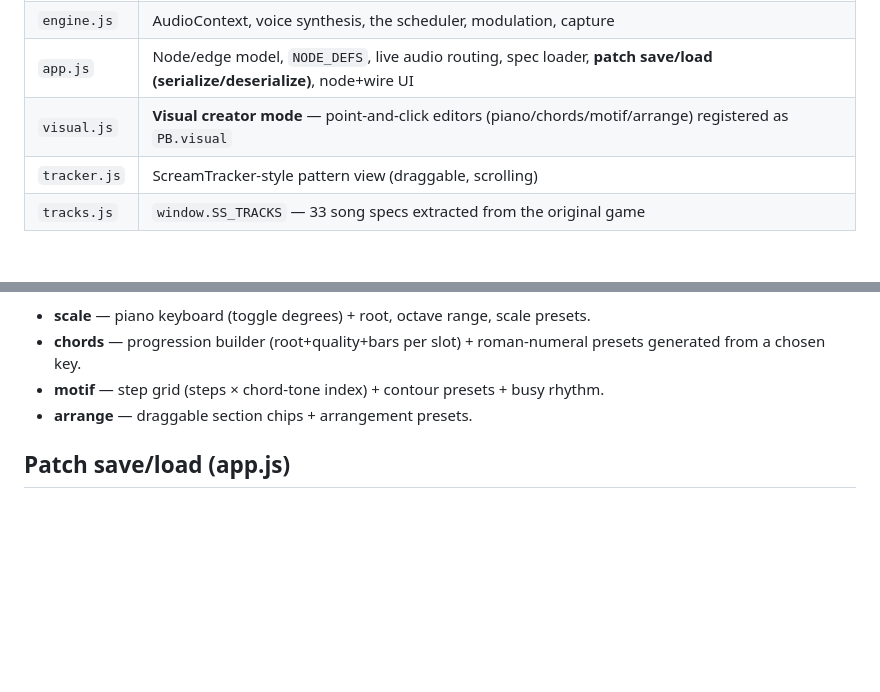
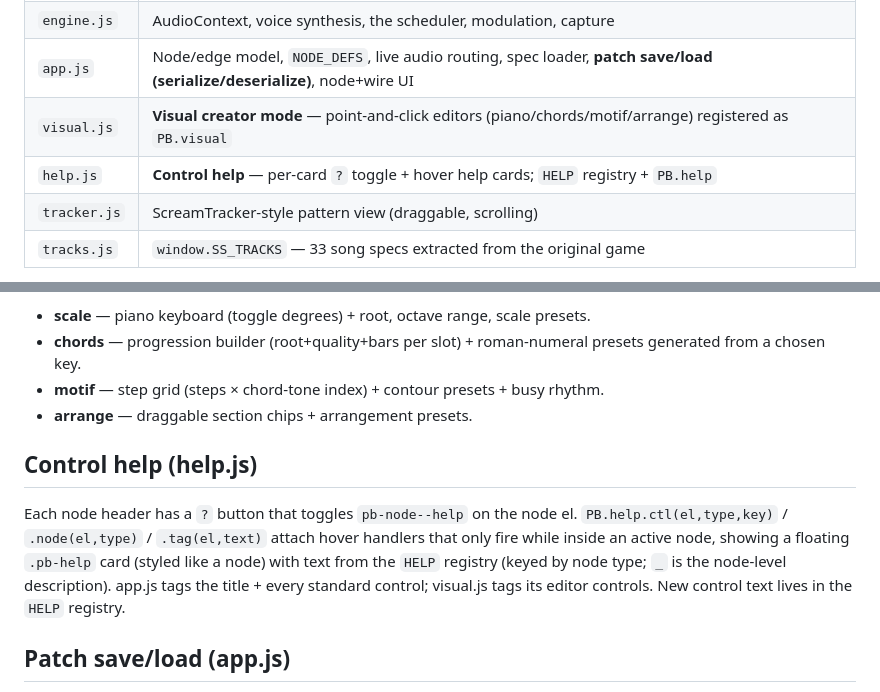
Before and after one commit to aaronsb/rewire, a Markdown page: .claude/BRIEFING.md, 2 parts joined by grey strips. Drawn GitHub-style; blank space fills up the shorter version.

Commit message:
docs: document control help layer (help.js) in BRIEFING

```diff
--- a/.claude/BRIEFING.md
+++ b/.claude/BRIEFING.md
@@ -33,6 +33,7 @@ python3 -m http.server 8731   # from the repo root
 | `engine.js` | AudioContext, voice synthesis, the scheduler, modulation, capture |
 | `app.js` | Node/edge model, `NODE_DEFS`, live audio routing, spec loader, **patch save/load (serialize/deserialize)**, node+wire UI |
 | `visual.js` | **Visual creator mode** — point-and-click editors (piano/chords/motif/arrange) registered as `PB.visual` |
+| `help.js` | **Control help** — per-card `?` toggle + hover help cards; `HELP` registry + `PB.help` |
 | `tracker.js` | ScreamTracker-style pattern view (draggable, scrolling) |
 | `tracks.js` | `window.SS_TRACKS` — 33 song specs extracted from the original game |
 
@@ -90,6 +91,15 @@ best-effort inference (scale pitch classes; chord interval→quality matching).
 - **motif** — step grid (steps × chord-tone index) + contour presets + busy rhythm.
 - **arrange** — draggable section chips + arrangement presets.
 
+## Control help (help.js)
+
+Each node header has a `?` button that toggles `pb-node--help` on the node el.
+`PB.help.ctl(el,type,key)` / `.node(el,type)` / `.tag(el,text)` attach hover
+handlers that only fire while inside an active node, showing a floating `.pb-help`
+card (styled like a node) with text from the `HELP` registry (keyed by node type;
+`_` is the node-level description). app.js tags the title + every standard control;
+visual.js tags its editor controls. New control text lives in the `HELP` registry.
+
 ## Patch save/load (app.js)
 
 `serialize()` snapshots `{v,t,nodes:[{id,type,x,y,collapsed,editMode,vis,params}],
```
